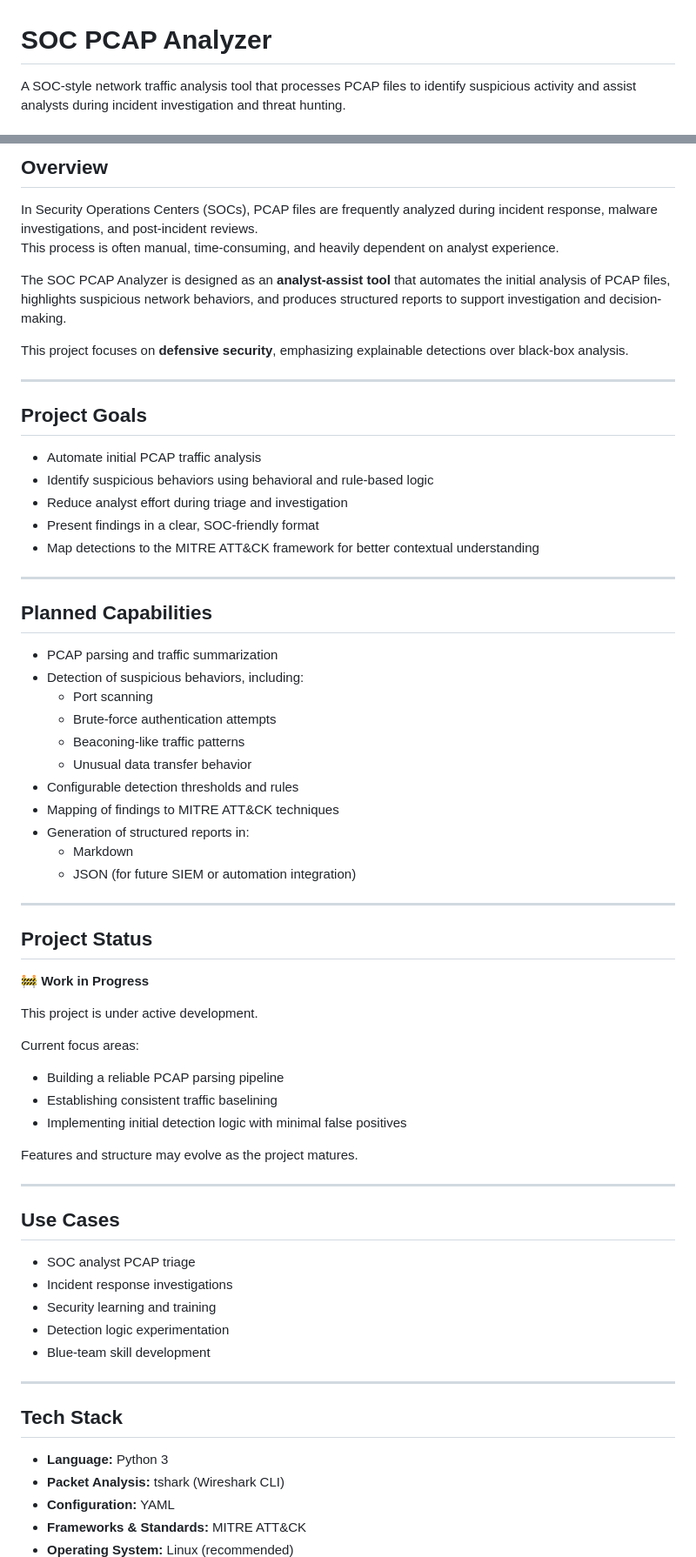
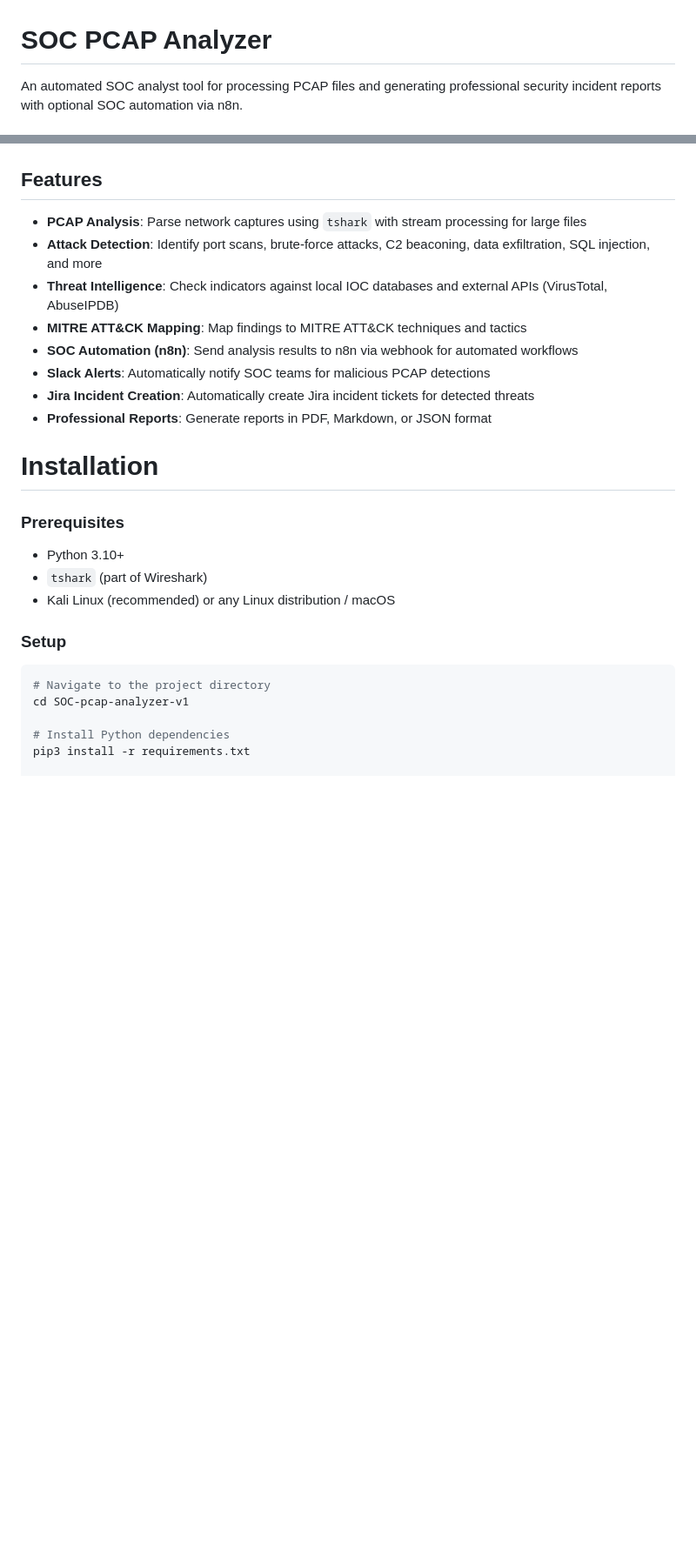
Before and after one commit to yukeshwaran-N/SOC-pcap-analyzer-v1, a Markdown page: README.md, 2 parts joined by grey strips. Shown at 87% size. GitHub-like rendering; blank space fills up the shorter version.

Commit message:
Revise README with enhanced features and automation details
Expanded the README to include new features, installation instructions, usage examples, and automation details with n8n.

````diff
--- a/README.md
+++ b/README.md
@@ -1,4 +1,4 @@
 # SOC PCAP Analyzer
 
-A SOC-style network traffic analysis tool that processes PCAP files to identify suspicious activity and assist analysts during incident investigation and threat hunting.
+An automated SOC analyst tool for processing PCAP files and generating professional security incident reports with optional SOC automation via n8n.
 
@@ -6,71 +7,30 @@ A SOC-style network traffic analysis tool that processes PCAP files to identify
 
-## Overview
 
-In Security Operations Centers (SOCs), PCAP files are frequently analyzed during incident response, malware investigations, and post-incident reviews.
-This process is often manual, time-consuming, and heavily dependent on analyst experience.
+## Features
 
-The SOC PCAP Analyzer is designed as an **analyst-assist tool** that automates the initial analysis of PCAP files, highlights suspicious network behaviors, and produces structured reports to support investigation and decision-making.
+- **PCAP Analysis**: Parse network captures using `tshark` with stream processing for large files
+- **Attack Detection**: Identify port scans, brute-force attacks, C2 beaconing, data exfiltration, SQL injection, and more
+- **Threat Intelligence**: Check indicators against local IOC databases and external APIs (VirusTotal, AbuseIPDB)
+- **MITRE ATT&CK Mapping**: Map findings to MITRE ATT&CK techniques and tactics
+- **SOC Automation (n8n)**: Send analysis results to n8n via webhook for automated workflows
+- **Slack Alerts**: Automatically notify SOC teams for malicious PCAP detections
+- **Jira Incident Creation**: Automatically create Jira incident tickets for detected threats
+- **Professional Reports**: Generate reports in PDF, Markdown, or JSON format
 
-This project focuses on **defensive security**, emphasizing explainable detections over black-box analysis.
+# Installation
 
----
+### Prerequisites
 
-## Project Goals
+- Python 3.10+
+- `tshark` (part of Wireshark)
+- Kali Linux (recommended) or any Linux distribution / macOS
 
-- Automate initial PCAP traffic analysis
-- Identify suspicious behaviors using behavioral and rule-based logic
-- Reduce analyst effort during triage and investigation
-- Present findings in a clear, SOC-friendly format
-- Map detections to the MITRE ATT&CK framework for better contextual understanding
+### Setup
 
----
+```bash
+# Navigate to the project directory
+cd SOC-pcap-analyzer-v1
 
-## Planned Capabilities
+# Install Python dependencies
+pip3 install -r requirements.txt
 
-- PCAP parsing and traffic summarization
-- Detection of suspicious behaviors, including:
-  - Port scanning
-  - Brute-force authentication attempts
-  - Beaconing-like traffic patterns
-  - Unusual data transfer behavior
-- Configurable detection thresholds and rules
-- Mapping of findings to MITRE ATT&CK techniques
-- Generation of structured reports in:
-  - Markdown
-  - JSON (for future SIEM or automation integration)
-
----
-
-## Project Status
-
-🚧 **Work in Progress**
-
-This project is under active development.
-
-Current focus areas:
-- Building a reliable PCAP parsing pipeline
-- Establishing consistent traffic baselining
-- Implementing initial detection logic with minimal false positives
-
-Features and structure may evolve as the project matures.
-
----
-
-## Use Cases
-
-- SOC analyst PCAP triage
-- Incident response investigations
-- Security learning and training
-- Detection logic experimentation
-- Blue-team skill development
-
----
-
-## Tech Stack
-
-- **Language:** Python 3
-- **Packet Analysis:** tshark (Wireshark CLI)
-- **Configuration:** YAML
-- **Frameworks & Standards:** MITRE ATT&CK
-- **Operating System:** Linux (recommended)
-
````
Also changed, not shown: other parts of README.md (+237 -36 lines).
